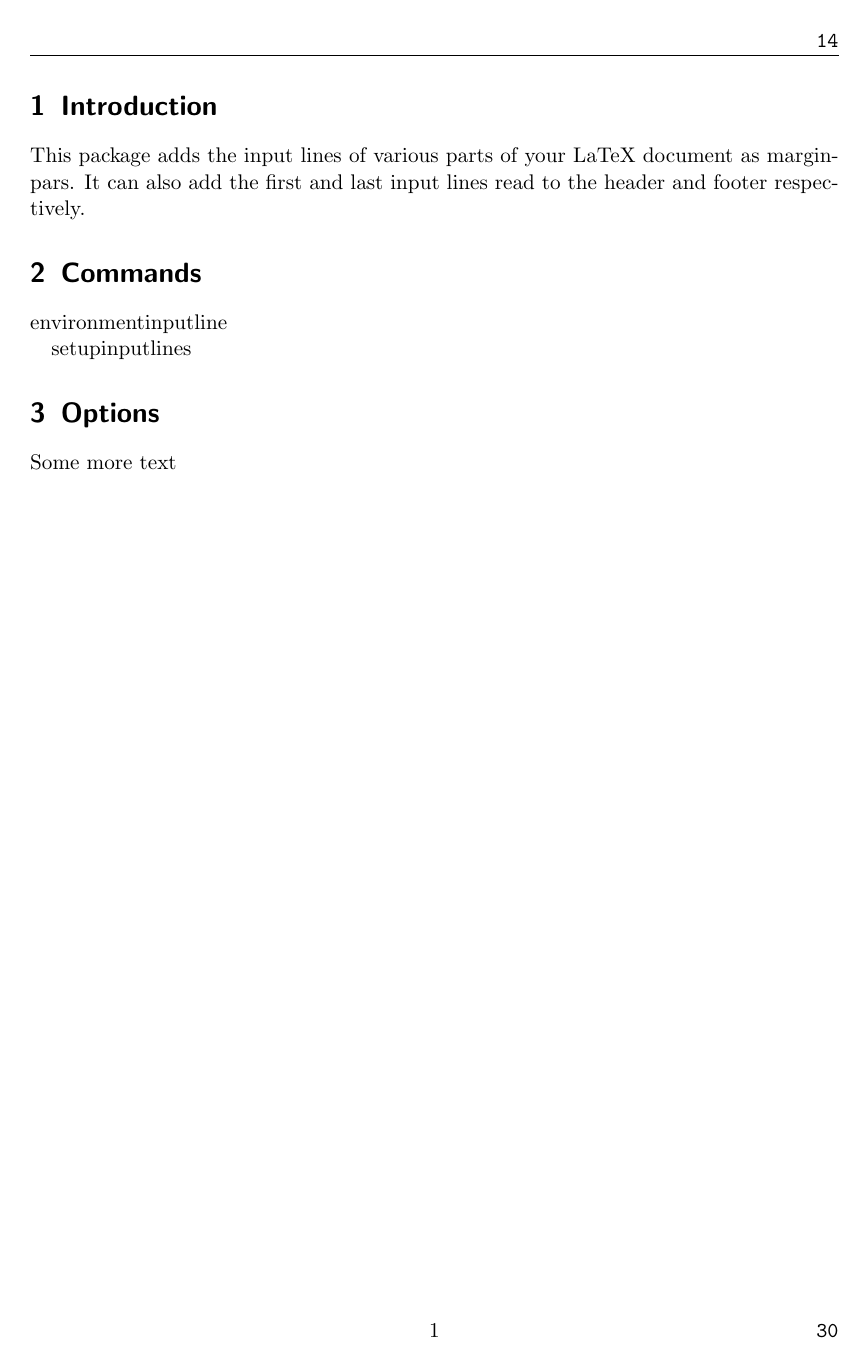
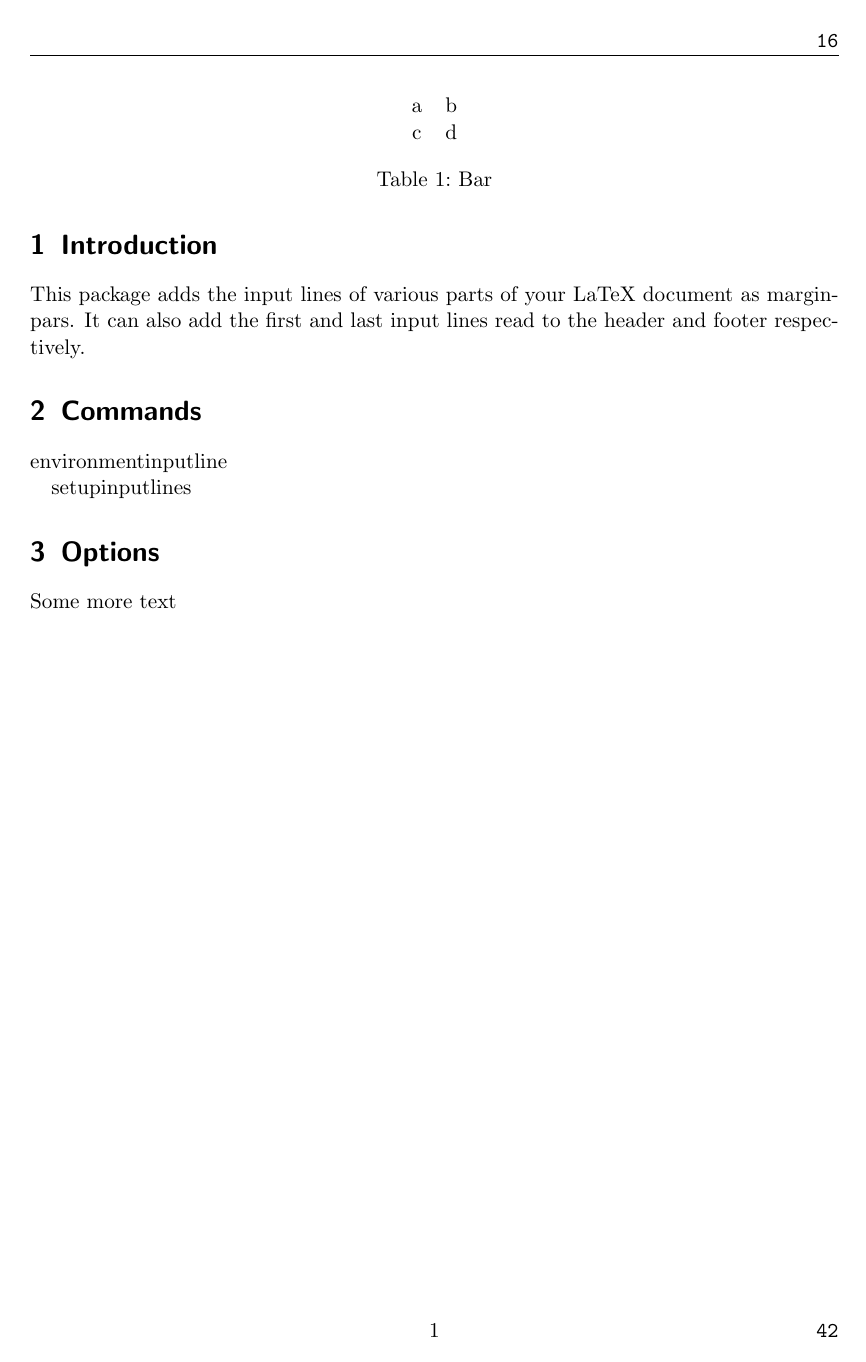
Before and after one commit to scmbradley/draftinputlines, a LaTeX document (draftinputlines-man.tex, which reads draftinputlines.sty): the whole page. Compiled offline with pdfLaTeX.

Commit message:
Added some minor fixes. Trying to get the caption to work.

```diff
--- a/draftinputlines-man.tex
+++ b/draftinputlines-man.tex
@@ -12,11 +14,21 @@
 
 \usepackage{lipsum}
 \begin{document}
+\pretocmd{\caption}{\addlineno}{}{}
 \section{Introduction}
 This package adds the input lines of various parts of your LaTeX
 document as marginpars.
 It can also add the first and last input lines read to the header and
 footer respectively.
+
+\begin{table}
+  \centering
+  \begin{tabular}{cc}
+    a & b\\
+    c&d
+  \end{tabular}
+  \caption{Bar}
+\end{table}
 
 \section{Commands}
 
--- a/draftinputlines.sty
+++ b/draftinputlines.sty
@@ -28,12 +28,13 @@
 \RequirePackage{currfile} % Loads filehook, which I also use...
 \RequirePackage{etoolbox}
 \RequirePackage{xkeyval}
-
+\RequirePackage{marginnote}
 %------------------------------
 % New things
 %------------------------------
 
 \newcounter{firstline}
+\newcommand\dilmnote[1]{\marginnote{\raggedright\small #1}}
 
 %--------------------------------------------------
 % Headers and footers
@@ -195,13 +196,13 @@
 
 % Package option for user coloured linenumbers?
 \RequirePackage{xcolor}
-\newcommand\useraddlineno{\marginpar{\textcolor{red}{\the\inputlineno}}}
+\newcommand\useraddlineno{\dilmnote{\textcolor{red}{\the\inputlineno}}}
 
 % % Package option that loads showkeys?
 % \RequirePackage{showkeys}
 
 % Here comes the meat of the functionality
-\newcommand\addlineno{\marginpar{\texttt{\the\inputlineno}}}
+\newcommand\addlineno{\dilmnote{\texttt{\the\inputlineno}}}
 
 \define@boolkey{dilfamily}{sectionline}[true]{}
 \define@boolkey{dilfamily}{captionline}[true]{}
@@ -245,12 +246,12 @@
   \pretocmd{\@startsection}{\addlineno}{}{}
   \fi
   \ifKV@dilfamily@captionline
-  \apptocmd{\caption}{{\ttfamily\the\inputlineno\quad}}{}{}
+  \pretocmd{\caption}{\addlineno}{}{}
   \fi
   \ifKV@dilfamily@dilbasicenvlines
   \setkeys{dilfamily}{environmentline={
       itemize,enumerate,description,quote,displaymath,equation,equation*,
-      quotation,verse,abstract
+      quotation,verse,abstract,flushleft,center,flushright,eqnarry,minipage
     }
   }
   \fi
@@ -263,10 +264,10 @@
 
 \AtBeginOfInputs{%
   \noindent\rule{\linewidth}{1pt}
-  \marginpar{\small\raggedright Input file: \texttt{\currfilename} at line \texttt{\the\inputlineno}}
+  \dilmnote{Input file: \texttt{\currfilename} at line \texttt{\the\inputlineno}}
 }
-\AtBeginOfIncludes{\marginpar{\small\raggedright Include file: \texttt{\currfilename} at line \texttt{\the\inputlineno}}}
+\AtBeginOfIncludes{\dilmnote{Include file: \texttt{\currfilename} at line \texttt{\the\inputlineno}}}
 \AtEndOfInputs{%
   \noindent\rule{\linewidth}{1pt}
-  \marginpar{\small\raggedright End of \texttt{\currfilename}}}
-\AtEndOfIncludes{\marginpar{\small\raggedright End of \texttt{\currfilename}}}
+  \dilmnote{End of \texttt{\currfilename}}}
+\AtEndOfIncludes{\dilmnote{End of \texttt{\currfilename}}}
```
Also changed, not shown: draftinputlines-man.tex (6 more changed lines), 1 other file.
